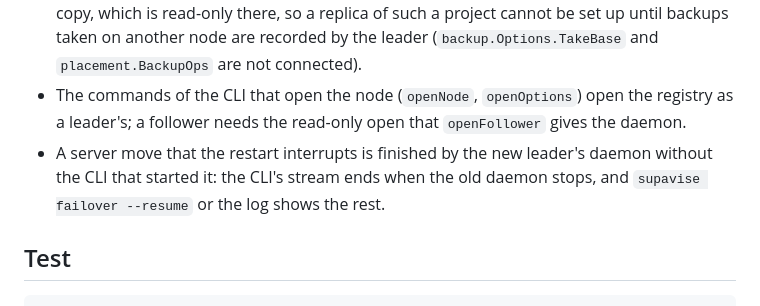
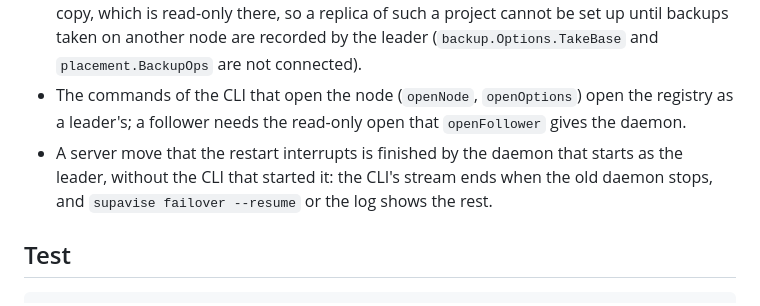
Before and after one commit to jsmillerdev/sbctl, a Markdown page: internal/app/README.md, the part around the change. Rendered like a GitHub page.

Commit message:
app: README wording

```diff
--- a/internal/app/README.md
+++ b/internal/app/README.md
@@ -86,8 +86,8 @@ is the daemon that `supavise.service` runs.
   are recorded by the leader (`backup.Options.TakeBase` and `placement.BackupOps` are not connected).
 - The commands of the CLI that open the node (`openNode`, `openOptions`) open the registry as a
   leader's; a follower needs the read-only open that `openFollower` gives the daemon.
-- A server move that the restart interrupts is finished by the new leader's daemon without the CLI
-  that started it: the CLI's stream ends when the old daemon stops, and `supavise failover --resume`
+- A server move that the restart interrupts is finished by the daemon that starts as the leader, without
+  the CLI that started it: the CLI's stream ends when the old daemon stops, and `supavise failover --resume`
   or the log shows the rest.
 
 ## Test
```
